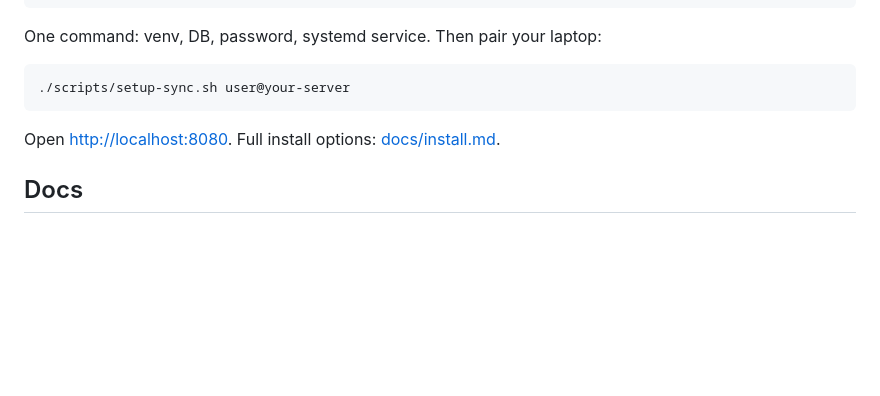
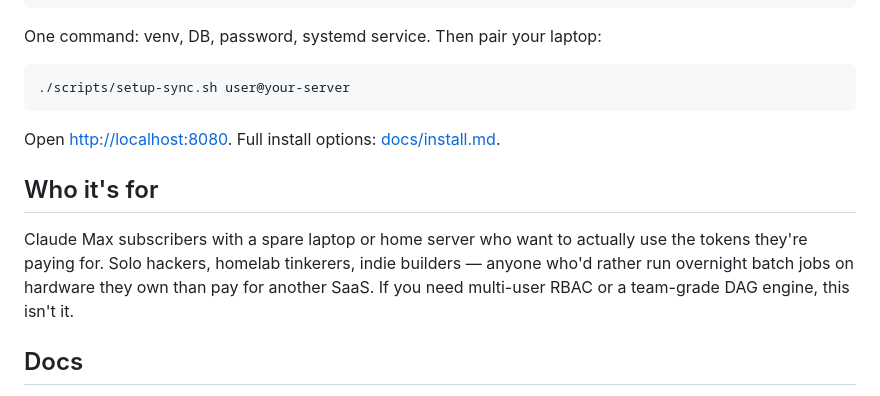
Before and after one commit to haykharut/claude-p, a Markdown page: README.md, the part around the change. GitHub-like rendering; blank space fills up the shorter version.

Commit message:
docs(readme): add "Who it's for" section targeting solo hackers / homelab
Co-Authored-By: Claude Opus 4.6 (1M context) <noreply@anthropic.com>

```diff
--- a/README.md
+++ b/README.md
@@ -88,6 +88,14 @@ Open <http://localhost:8080>. Full install options:
 [docs/install.md](./docs/install.md).
 
 
+## Who it's for
+
+Claude Max subscribers with a spare laptop or home server who want to
+actually use the tokens they're paying for. Solo hackers, homelab
+tinkerers, indie builders — anyone who'd rather run overnight batch
+jobs on hardware they own than pay for another SaaS. If you need
+multi-user RBAC or a team-grade DAG engine, this isn't it.
+
 ## Docs
 
 - [docs/overview.md](./docs/overview.md) — why this exists, what
```
